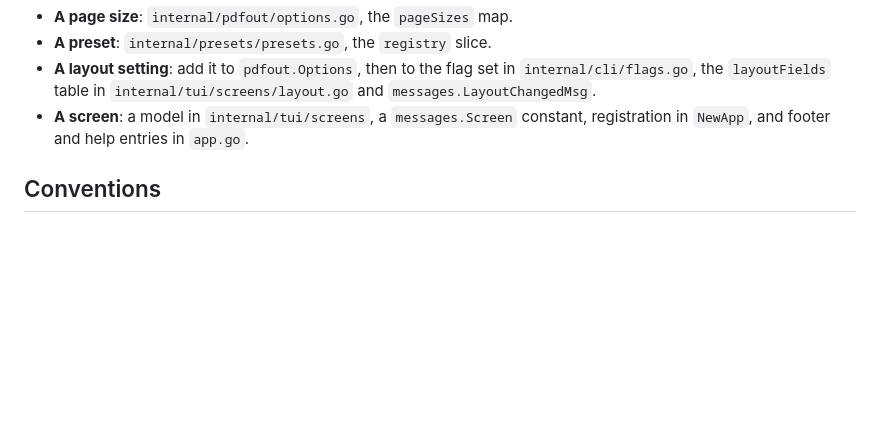
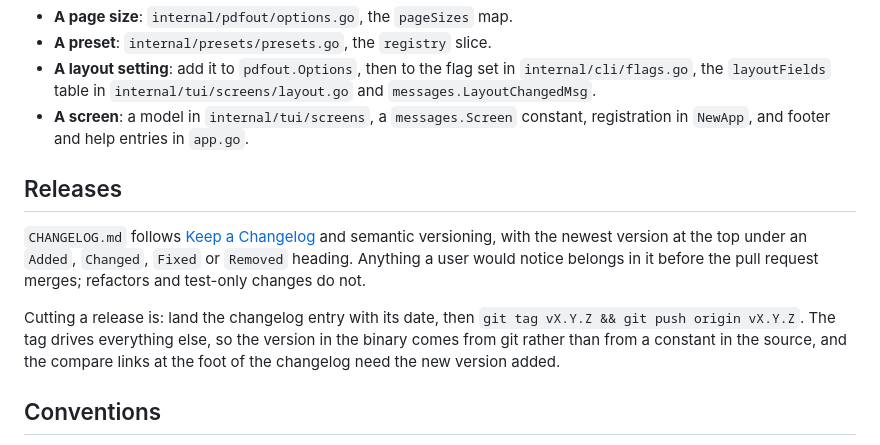
Before and after one commit to jparkerweb/azw3-to-pdf, a Markdown page: AGENTS.md, the part around the change. Rendered like a GitHub page; blank space fills up the shorter version.

```diff
--- a/AGENTS.md
+++ b/AGENTS.md
@@ -124,6 +124,19 @@ with a non-blocking send, so a slow terminal never slows the converter down.
 - **A screen**: a model in `internal/tui/screens`, a `messages.Screen`
   constant, registration in `NewApp`, and footer and help entries in `app.go`.
 
+## Releases
+
+`CHANGELOG.md` follows [Keep a Changelog](https://keepachangelog.com/en/1.1.0/)
+and semantic versioning, with the newest version at the top under an `Added`,
+`Changed`, `Fixed` or `Removed` heading. Anything a user would notice belongs
+in it before the pull request merges; refactors and test-only changes do not.
+
+Cutting a release is: land the changelog entry with its date, then
+`git tag vX.Y.Z && git push origin vX.Y.Z`. The tag drives everything else, so
+the version in the binary comes from git rather than from a constant in the
+source, and the compare links at the foot of the changelog need the new version
+added.
+
 ## Conventions
 
 - Errors say what the user should do about them, and name the file involved.
```
Also changed, not shown: CHANGELOG.md (added, +38 -0 lines), README.md (+2 -1 lines).
